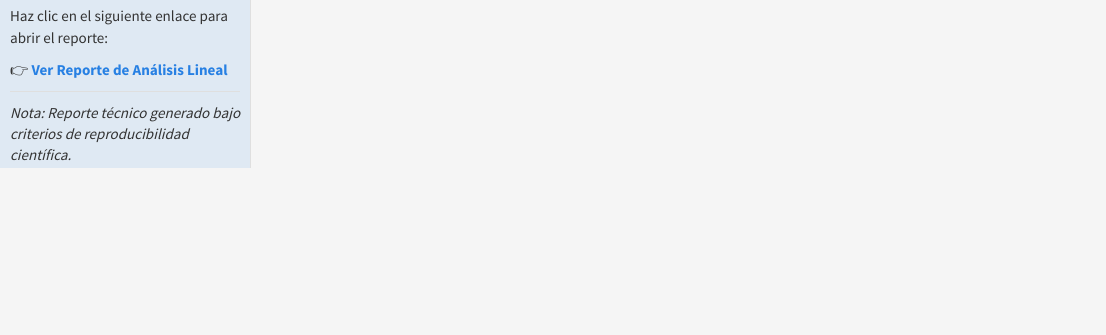
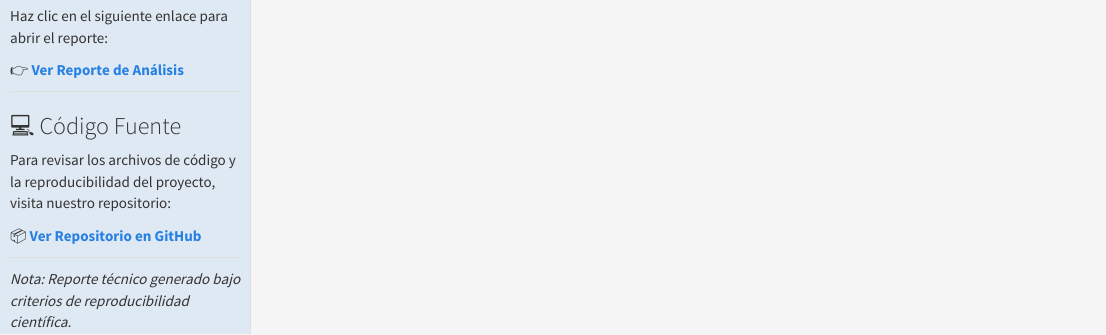
Before and after one commit to guillermoanibalgv99/proyecto13-anime, an R Markdown document (index.Rmd): the page in a window 1100 px wide, from 190 px down. The pictures show the output file index.html that the author committed with the source, opened offline.

Commit message:
Docs: Agregar enlace al repositorio de GitHub en la barra lateral

```diff
--- a/index.Rmd
+++ b/index.Rmd
@@ -28,7 +28,15 @@ Sidebar {.sidebar}
 
 Haz clic en el siguiente enlace para abrir el reporte:
 
-👉 [**Ver Reporte de Análisis Lineal**](reporte_analisis.html){target="_blank"}
+👉 [**Ver Reporte de Análisis**](reporte_analisis.html){target="_blank"}
+
+---
+
+### 💻 Código Fuente
+
+Para revisar los archivos de código y la reproducibilidad del proyecto, visita nuestro repositorio:
+
+📦 [**Ver Repositorio en GitHub**](https://github.com/guillermoanibalgv99/proyecto13-anime){target="_blank"}
 
 ---
 
```
Also changed, not shown: index.html.
